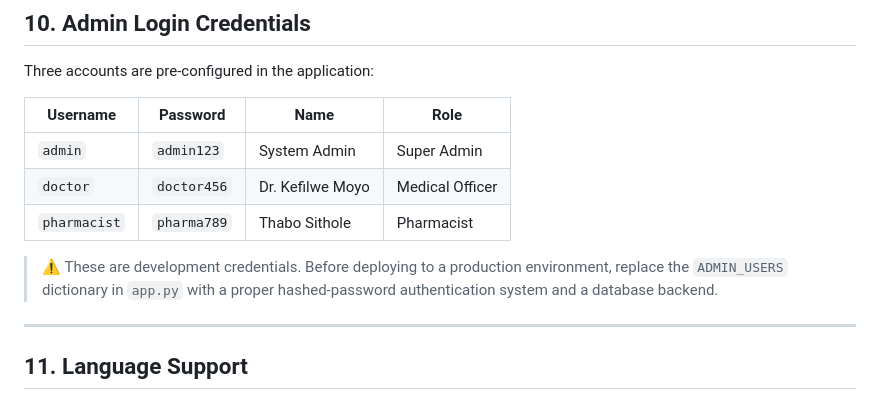
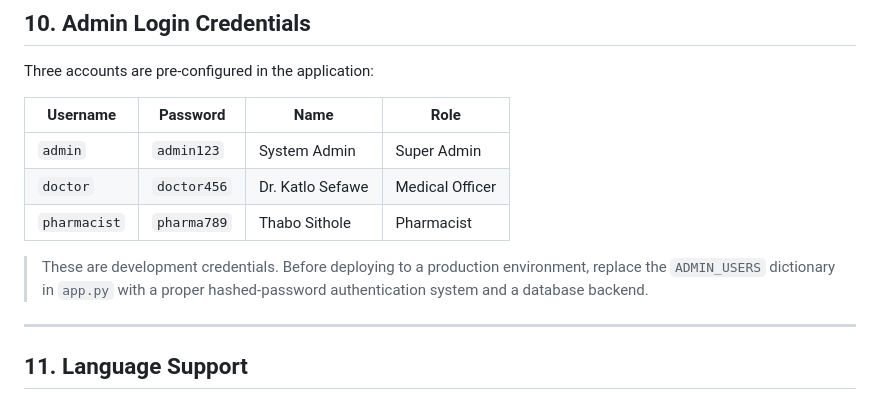
Before and after one commit to GorataStone/Med-stock, a Markdown page: README.md, the part around the change. Rendered like a GitHub page.

Commit message:
Update doctor username in README

```diff
--- a/README.md
+++ b/README.md
@@ -388,10 +388,10 @@ Three accounts are pre-configured in the application:
 | Username | Password | Name | Role |
 |---|---|---|---|
 | `admin` | `admin123` | System Admin | Super Admin |
-| `doctor` | `doctor456` | Dr. Kefilwe Moyo | Medical Officer |
+| `doctor` | `doctor456` | Dr. Katlo Sefawe | Medical Officer |
 | `pharmacist` | `pharma789` | Thabo Sithole | Pharmacist |
 
-> ⚠️ These are development credentials. Before deploying to a production environment, replace the `ADMIN_USERS` dictionary in `app.py` with a proper hashed-password authentication system and a database backend.
+>  These are development credentials. Before deploying to a production environment, replace the `ADMIN_USERS` dictionary in `app.py` with a proper hashed-password authentication system and a database backend.
 
 ---
 
```
